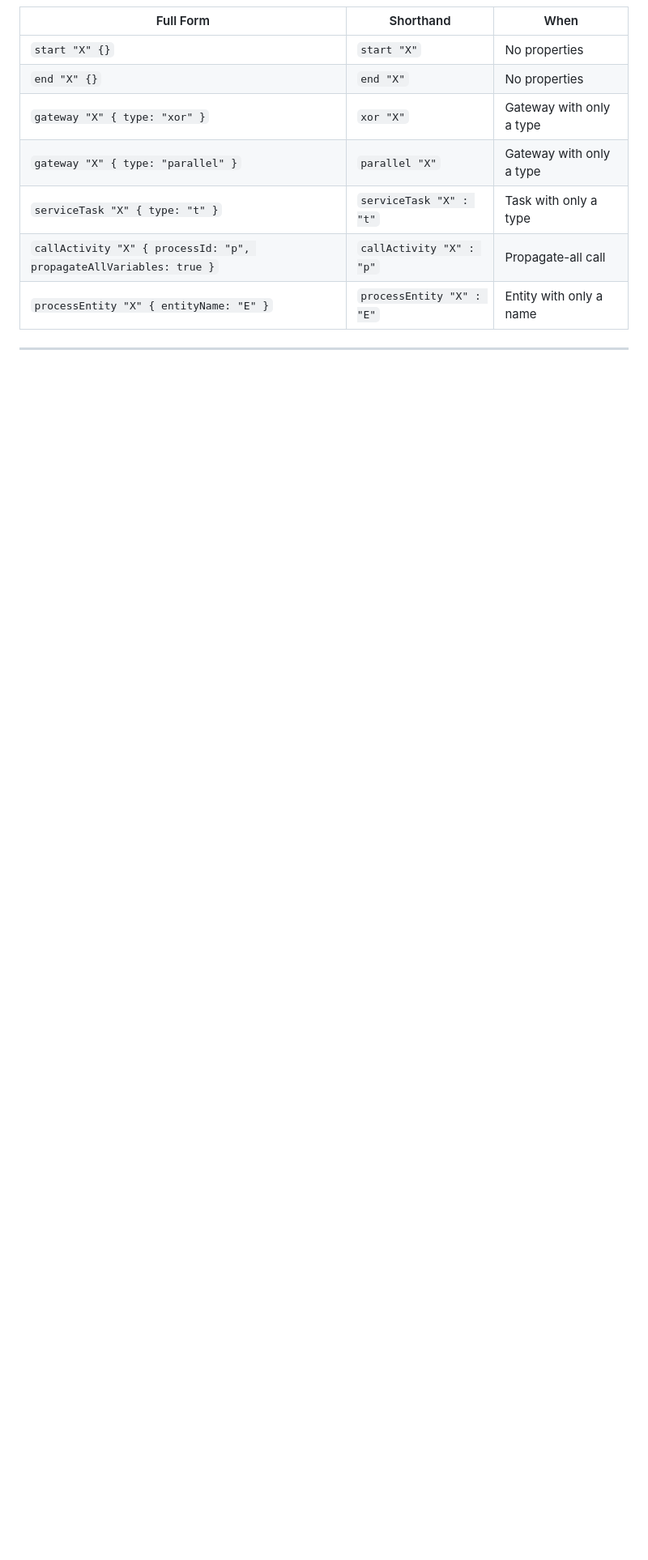
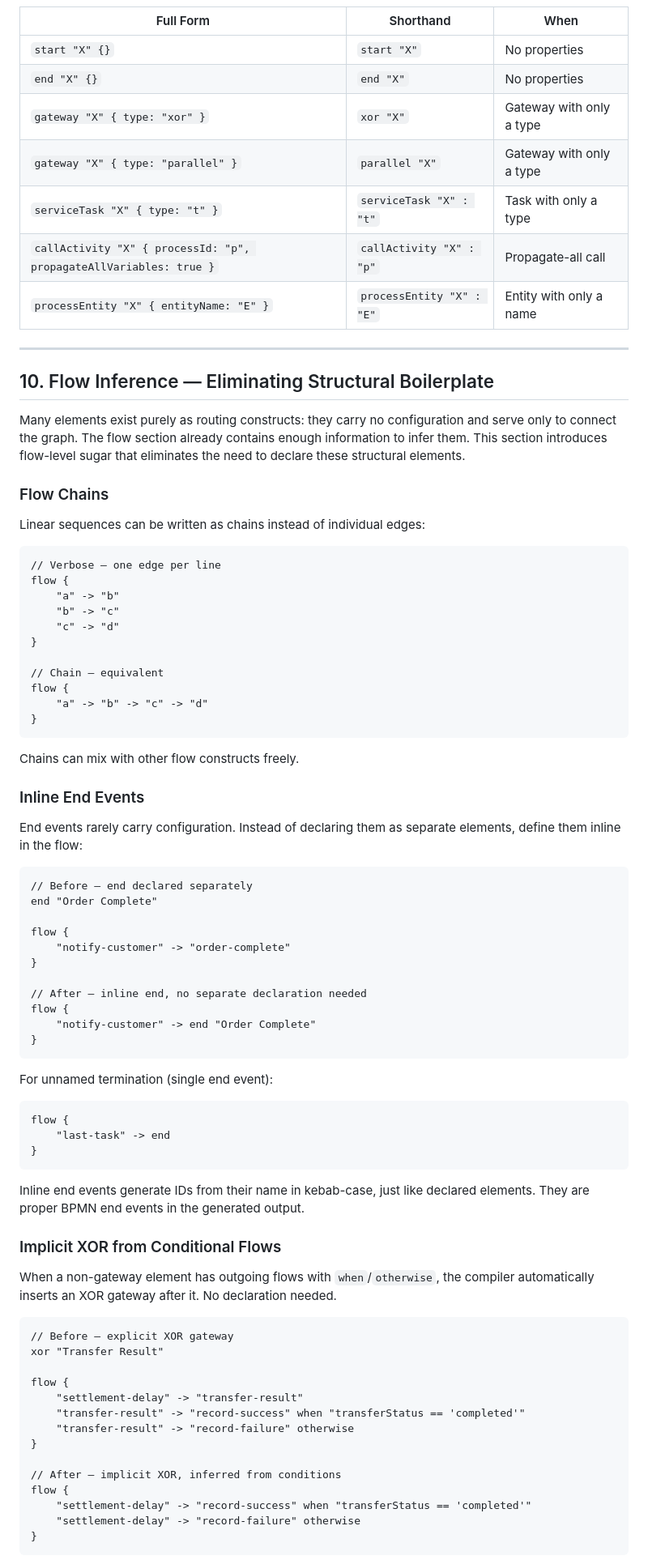
Before and after one commit to jhosm/ProcessDsl, a Markdown page: DSL_V2_DESIGN.md, the part around one of its changes. Shown at 81% size. Drawn GitHub-style; blank space fills up the shorter version.

````diff
--- a/DSL_V2_DESIGN.md
+++ b/DSL_V2_DESIGN.md
@@ -389,3 +389,76 @@ processEntity "Load Order" : "Order"
 
 ---
 
+## 10. Flow Inference — Eliminating Structural Boilerplate
+
+Many elements exist purely as routing constructs: they carry no configuration and serve only to connect the graph. The flow section already contains enough information to infer them. This section introduces flow-level sugar that eliminates the need to declare these structural elements.
+
+### Flow Chains
+
+Linear sequences can be written as chains instead of individual edges:
+
+```
+// Verbose — one edge per line
+flow {
+    "a" -> "b"
+    "b" -> "c"
+    "c" -> "d"
+}
+
+// Chain — equivalent
+flow {
+    "a" -> "b" -> "c" -> "d"
+}
+```
+
+Chains can mix with other flow constructs freely.
+
+### Inline End Events
+
+End events rarely carry configuration. Instead of declaring them as separate elements, define them inline in the flow:
+
+```
+// Before — end declared separately
+end "Order Complete"
+
+flow {
+    "notify-customer" -> "order-complete"
+}
+
+// After — inline end, no separate declaration needed
+flow {
+    "notify-customer" -> end "Order Complete"
+}
+```
+
+For unnamed termination (single end event):
+
+```
+flow {
+    "last-task" -> end
+}
+```
+
+Inline end events generate IDs from their name in kebab-case, just like declared elements. They are proper BPMN end events in the generated output.
+
+### Implicit XOR from Conditional Flows
+
+When a non-gateway element has outgoing flows with `when`/`otherwise`, the compiler automatically inserts an XOR gateway after it. No declaration needed.
+
+```
+// Before — explicit XOR gateway
+xor "Transfer Result"
+
+flow {
+    "settlement-delay" -> "transfer-result"
+    "transfer-result" -> "record-success" when "transferStatus == 'completed'"
+    "transfer-result" -> "record-failure" otherwise
+}
+
+// After — implicit XOR, inferred from conditions
+flow {
+    "settlement-delay" -> "record-success" when "transferStatus == 'completed'"
+    "settlement-delay" -> "record-failure" otherwise
+}
+```
+
````
Also changed, not shown: other parts of DSL_V2_DESIGN.md (+106 -60 lines).
